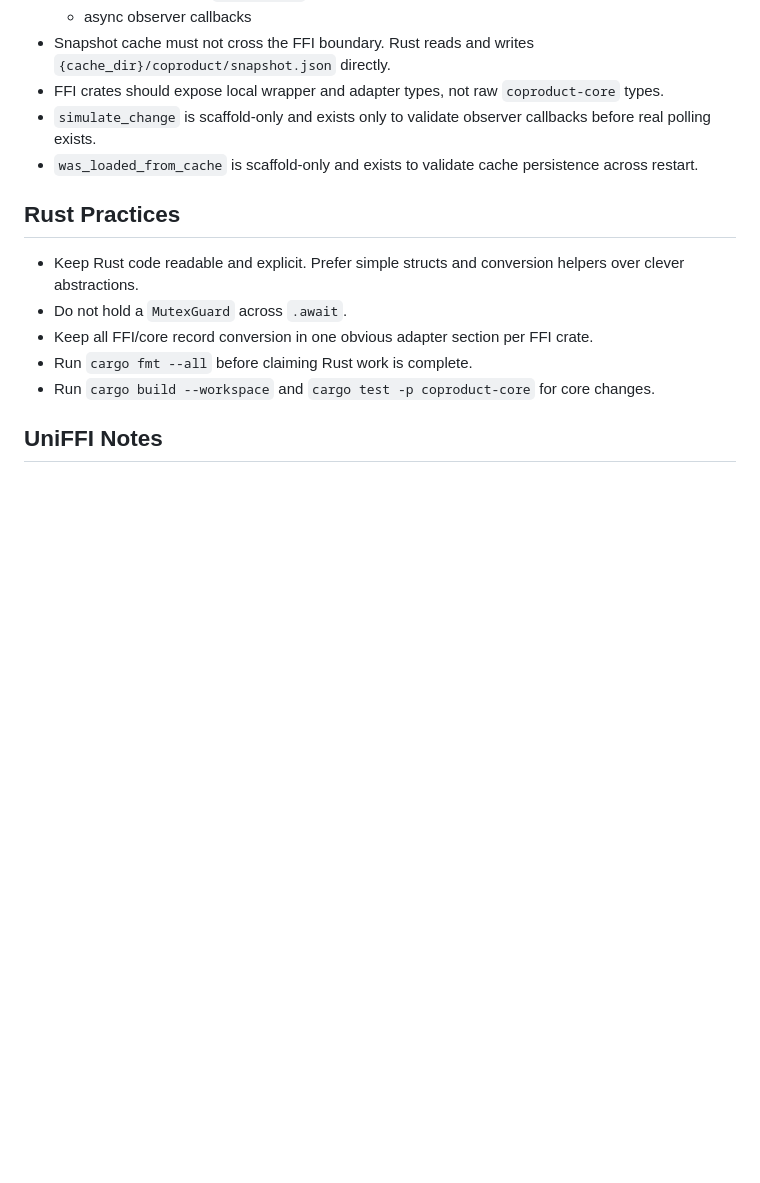
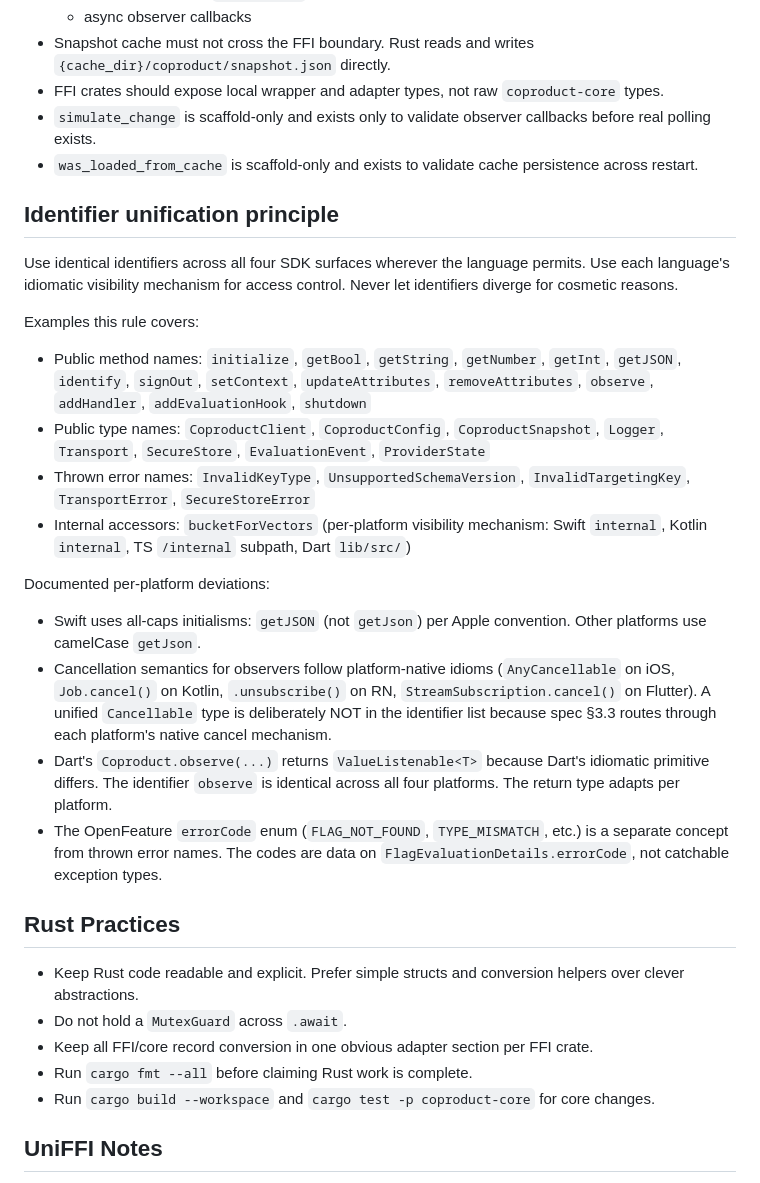
Before and after one commit to coproducthq/coproduct-client-sdks, a Markdown page: AGENTS.md, the part around the change. Rendered like a GitHub page; blank space fills up the shorter version.

Commit message:
docs(agents): document identifier unification principle

```diff
--- a/AGENTS.md
+++ b/AGENTS.md
@@ -65,6 +65,24 @@ This convention applies ONLY to apps under `examples/` and `consumer-tests/`. SD
 - FFI crates should expose local wrapper and adapter types, not raw `coproduct-core` types.
 - `simulate_change` is scaffold-only and exists only to validate observer callbacks before real polling exists.
 - `was_loaded_from_cache` is scaffold-only and exists to validate cache persistence across restart.
+
+## Identifier unification principle
+
+Use identical identifiers across all four SDK surfaces wherever the language permits. Use each language's idiomatic visibility mechanism for access control. Never let identifiers diverge for cosmetic reasons.
+
+Examples this rule covers:
+
+- Public method names: `initialize`, `getBool`, `getString`, `getNumber`, `getInt`, `getJSON`, `identify`, `signOut`, `setContext`, `updateAttributes`, `removeAttributes`, `observe`, `addHandler`, `addEvaluationHook`, `shutdown`
+- Public type names: `CoproductClient`, `CoproductConfig`, `CoproductSnapshot`, `Logger`, `Transport`, `SecureStore`, `EvaluationEvent`, `ProviderState`
+- Thrown error names: `InvalidKeyType`, `UnsupportedSchemaVersion`, `InvalidTargetingKey`, `TransportError`, `SecureStoreError`
+- Internal accessors: `bucketForVectors` (per-platform visibility mechanism: Swift `internal`, Kotlin `internal`, TS `/internal` subpath, Dart `lib/src/`)
+
+Documented per-platform deviations:
+
+- Swift uses all-caps initialisms: `getJSON` (not `getJson`) per Apple convention. Other platforms use camelCase `getJson`.
+- Cancellation semantics for observers follow platform-native idioms (`AnyCancellable` on iOS, `Job.cancel()` on Kotlin, `.unsubscribe()` on RN, `StreamSubscription.cancel()` on Flutter). A unified `Cancellable` type is deliberately NOT in the identifier list because spec §3.3 routes through each platform's native cancel mechanism.
+- Dart's `Coproduct.observe(...)` returns `ValueListenable<T>` because Dart's idiomatic primitive differs. The identifier `observe` is identical across all four platforms. The return type adapts per platform.
+- The OpenFeature `errorCode` enum (`FLAG_NOT_FOUND`, `TYPE_MISMATCH`, etc.) is a separate concept from thrown error names. The codes are data on `FlagEvaluationDetails.errorCode`, not catchable exception types.
 
 ## Rust Practices
 
```
